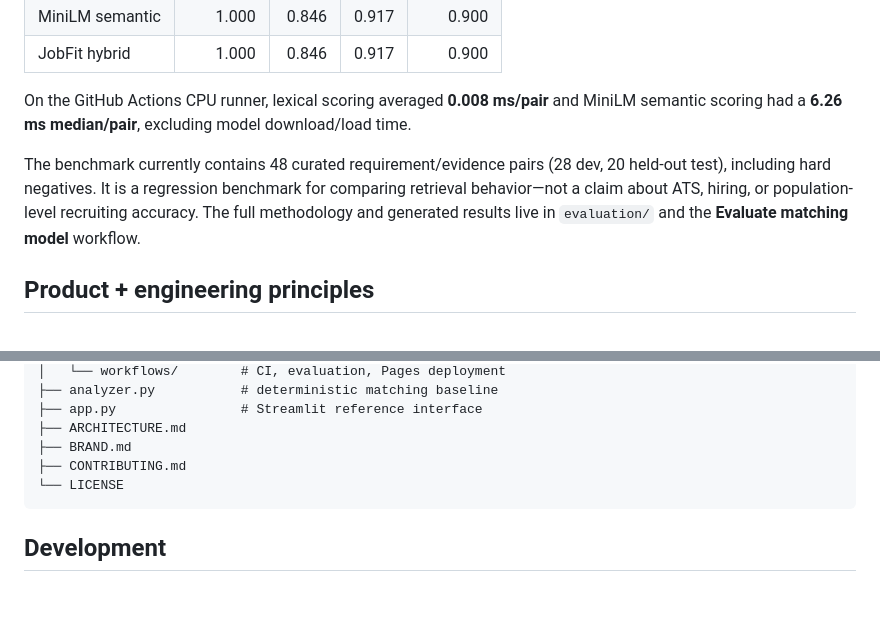
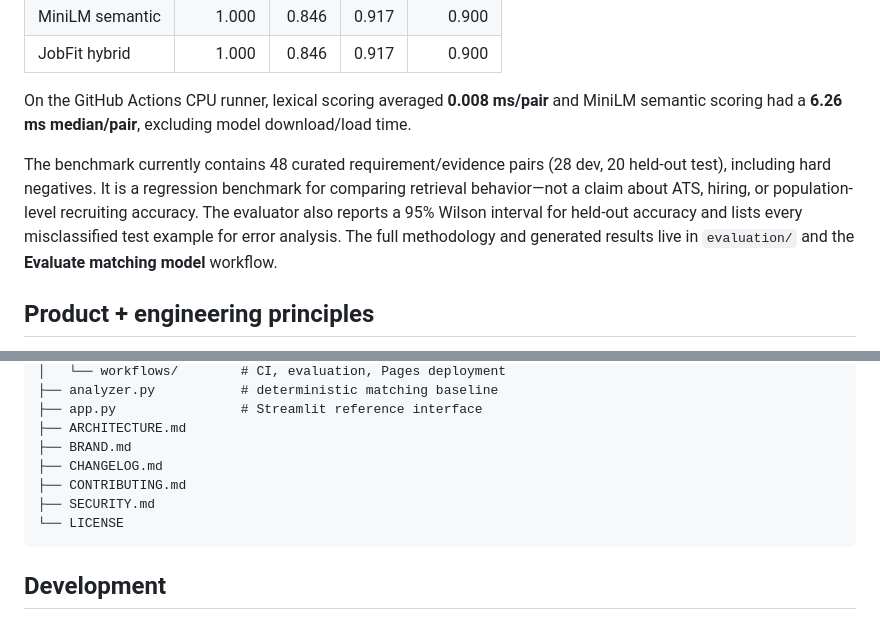
Before and after one commit to Abdelrahmany-Radwan/JobFit, a Markdown page: README.md, 2 parts joined by grey strips. Drawn GitHub-style; blank space fills up the shorter version.

Commit message:
Document uncertainty, security, and release history

````diff
--- a/README.md
+++ b/README.md
@@ -54,7 +54,7 @@ JobFit includes a reproducible retrieval benchmark with thresholds selected on a
 
 On the GitHub Actions CPU runner, lexical scoring averaged **0.008 ms/pair** and MiniLM semantic scoring had a **6.26 ms median/pair**, excluding model download/load time.
 
-The benchmark currently contains 48 curated requirement/evidence pairs (28 dev, 20 held-out test), including hard negatives. It is a regression benchmark for comparing retrieval behavior—not a claim about ATS, hiring, or population-level recruiting accuracy. The full methodology and generated results live in `evaluation/` and the **Evaluate matching model** workflow.
+The benchmark currently contains 48 curated requirement/evidence pairs (28 dev, 20 held-out test), including hard negatives. It is a regression benchmark for comparing retrieval behavior—not a claim about ATS, hiring, or population-level recruiting accuracy. The evaluator also reports a 95% Wilson interval for held-out accuracy and lists every misclassified test example for error analysis. The full methodology and generated results live in `evaluation/` and the **Evaluate matching model** workflow.
 
 ## Product + engineering principles
 
@@ -83,7 +83,9 @@ The interface and retrieval system follow the same constraint: **show the connec
 ├── app.py                # Streamlit reference interface
 ├── ARCHITECTURE.md
 ├── BRAND.md
+├── CHANGELOG.md
 ├── CONTRIBUTING.md
+├── SECURITY.md
 └── LICENSE
 ```
 
````
